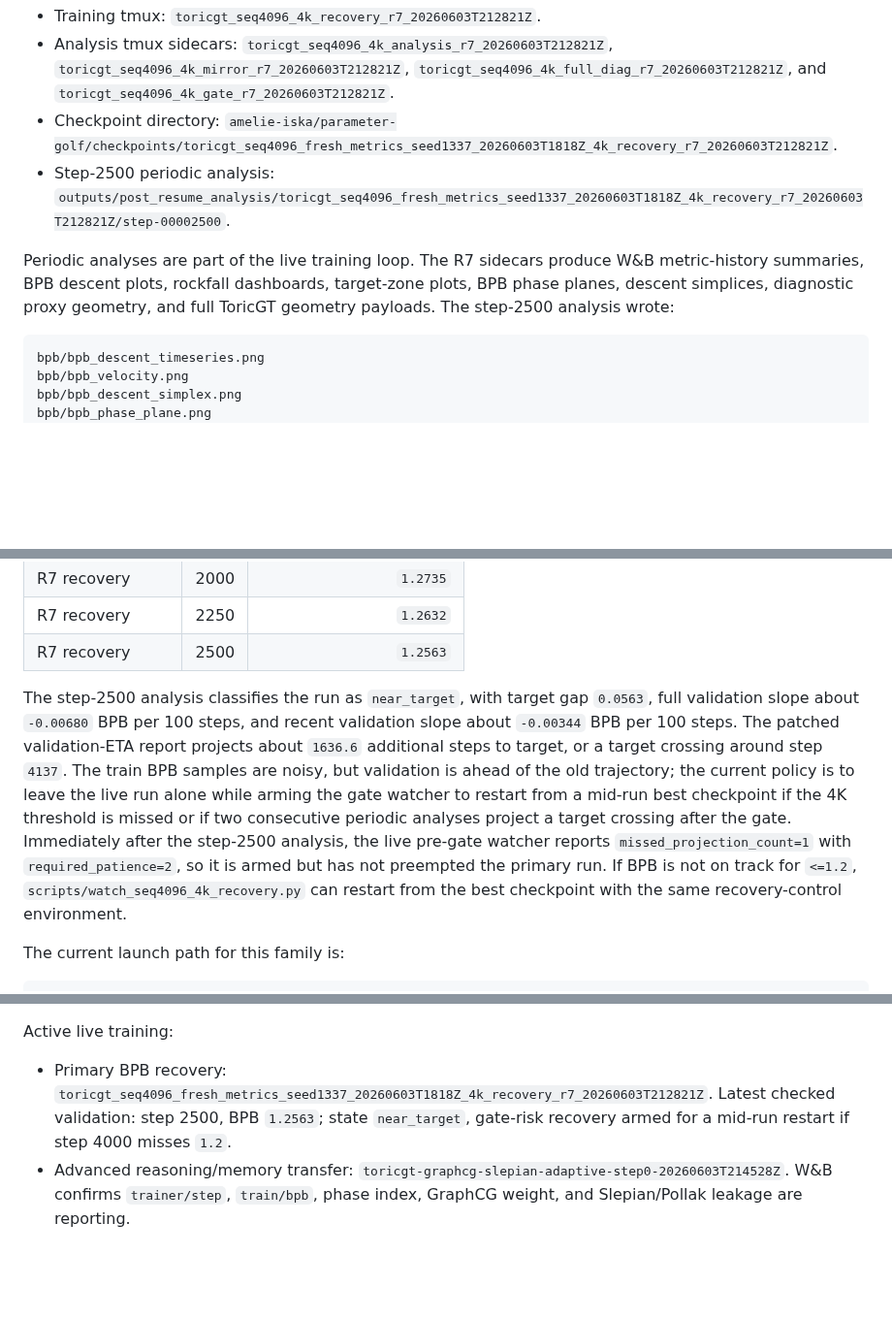
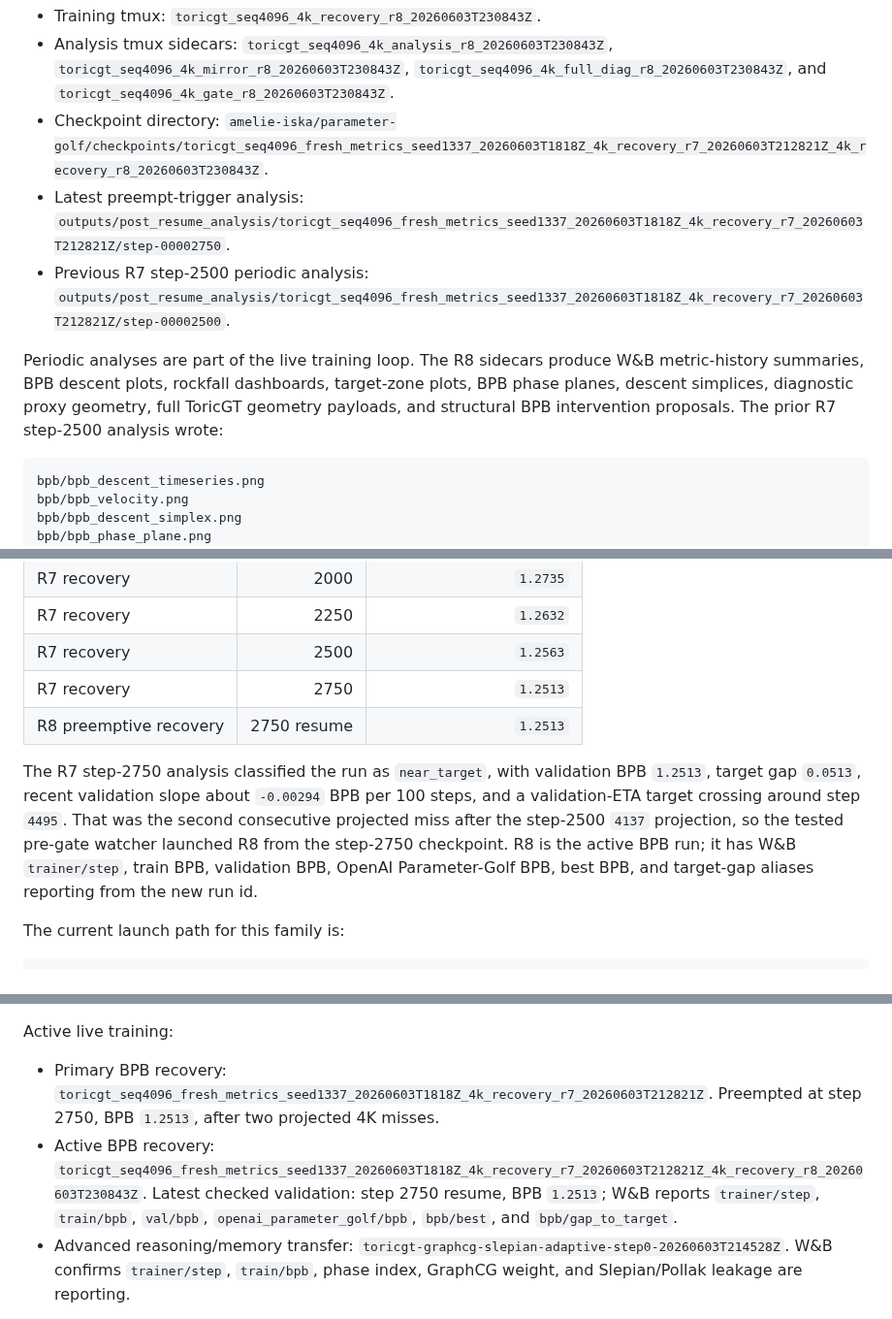
Before and after one commit to amelie-iska/ToricGT, a Markdown page: README.md, 3 parts joined by grey strips. Shown at 97% size. Rendered like a GitHub page; blank space fills up the shorter version.

Commit message:
Refresh README with R8 preemptive recovery status

````diff
--- a/README.md
+++ b/README.md
@@ -586,19 +586,22 @@ Current `oai` OpenAI Parameter-Golf recovery status:
 - Training tmux:
-  `toricgt_seq4096_4k_recovery_r7_20260603T212821Z`.
+  `toricgt_seq4096_4k_recovery_r8_20260603T230843Z`.
 - Analysis tmux sidecars:
-  `toricgt_seq4096_4k_analysis_r7_20260603T212821Z`,
-  `toricgt_seq4096_4k_mirror_r7_20260603T212821Z`,
-  `toricgt_seq4096_4k_full_diag_r7_20260603T212821Z`, and
-  `toricgt_seq4096_4k_gate_r7_20260603T212821Z`.
+  `toricgt_seq4096_4k_analysis_r8_20260603T230843Z`,
+  `toricgt_seq4096_4k_mirror_r8_20260603T230843Z`,
+  `toricgt_seq4096_4k_full_diag_r8_20260603T230843Z`, and
+  `toricgt_seq4096_4k_gate_r8_20260603T230843Z`.
 - Checkpoint directory:
-  `amelie-iska/parameter-golf/checkpoints/toricgt_seq4096_fresh_metrics_seed1337_20260603T1818Z_4k_recovery_r7_20260603T212821Z`.
-- Step-2500 periodic analysis:
+  `amelie-iska/parameter-golf/checkpoints/toricgt_seq4096_fresh_metrics_seed1337_20260603T1818Z_4k_recovery_r7_20260603T212821Z_4k_recovery_r8_20260603T230843Z`.
+- Latest preempt-trigger analysis:
+  `outputs/post_resume_analysis/toricgt_seq4096_fresh_metrics_seed1337_20260603T1818Z_4k_recovery_r7_20260603T212821Z/step-00002750`.
+- Previous R7 step-2500 periodic analysis:
   `outputs/post_resume_analysis/toricgt_seq4096_fresh_metrics_seed1337_20260603T1818Z_4k_recovery_r7_20260603T212821Z/step-00002500`.
 
-Periodic analyses are part of the live training loop. The R7 sidecars produce
+Periodic analyses are part of the live training loop. The R8 sidecars produce
 W&B metric-history summaries, BPB descent plots, rockfall dashboards,
 target-zone plots, BPB phase planes, descent simplices, diagnostic proxy
-geometry, and full ToricGT geometry payloads. The step-2500 analysis wrote:
+geometry, full ToricGT geometry payloads, and structural BPB intervention
+proposals. The prior R7 step-2500 analysis wrote:
 
 ```text
 bpb/bpb_descent_timeseries.png
@@ -690,20 +695,17 @@ Observed validation trajectory:
 | R7 recovery | 2000 | `1.2735` |
 | R7 recovery | 2250 | `1.2632` |
 | R7 recovery | 2500 | `1.2563` |
+| R7 recovery | 2750 | `1.2513` |
+| R8 preemptive recovery | 2750 resume | `1.2513` |
 
-The step-2500 analysis classifies the run as `near_target`, with target gap
-`0.0563`, full validation slope about `-0.00680` BPB per 100 steps, and recent
-validation slope about `-0.00344` BPB per 100 steps. The patched validation-ETA
-report projects about `1636.6` additional steps to target, or a target crossing
-around step `4137`. The train BPB samples are noisy, but validation is ahead of
-the old trajectory; the current policy is to leave the live run alone while
-arming the gate watcher to restart from a mid-run best checkpoint if the 4K
-threshold is missed or if two consecutive periodic analyses project a target
-crossing after the gate. Immediately after the step-2500 analysis, the live
-pre-gate watcher reports `missed_projection_count=1` with
-`required_patience=2`, so it is armed but has not preempted the primary run.
-If BPB is not on track for `<=1.2`, `scripts/watch_seq4096_4k_recovery.py` can
-restart from the best checkpoint with the same recovery-control environment.
+The R7 step-2750 analysis classified the run as `near_target`, with validation
+BPB `1.2513`, target gap `0.0513`, recent validation slope about `-0.00294`
+BPB per 100 steps, and a validation-ETA target crossing around step `4495`.
+That was the second consecutive projected miss after the step-2500 `4137`
+projection, so the tested pre-gate watcher launched R8 from the step-2750
+checkpoint. R8 is the active BPB run; it has W&B `trainer/step`, train BPB,
+validation BPB, OpenAI Parameter-Golf BPB, best BPB, and target-gap aliases
+reporting from the new run id.
 
 The current launch path for this family is:
 
@@ -1305,8 +1307,11 @@ Recent `oai` implementation commits:
 Active live training:
 
 - Primary BPB recovery: `toricgt_seq4096_fresh_metrics_seed1337_20260603T1818Z_4k_recovery_r7_20260603T212821Z`.
-  Latest checked validation: step 2500, BPB `1.2563`; state `near_target`,
-  gate-risk recovery armed for a mid-run restart if step 4000 misses `1.2`.
+  Preempted at step 2750, BPB `1.2513`, after two projected 4K misses.
+- Active BPB recovery: `toricgt_seq4096_fresh_metrics_seed1337_20260603T1818Z_4k_recovery_r7_20260603T212821Z_4k_recovery_r8_20260603T230843Z`.
+  Latest checked validation: step 2750 resume, BPB `1.2513`; W&B reports
+  `trainer/step`, `train/bpb`, `val/bpb`, `openai_parameter_golf/bpb`,
+  `bpb/best`, and `bpb/gap_to_target`.
 - Advanced reasoning/memory transfer:
   `toricgt-graphcg-slepian-adaptive-step0-20260603T214528Z`.
   W&B confirms `trainer/step`, `train/bpb`, phase index, GraphCG weight, and
````
Also changed, not shown: other parts of README.md (+7 -5 lines).
